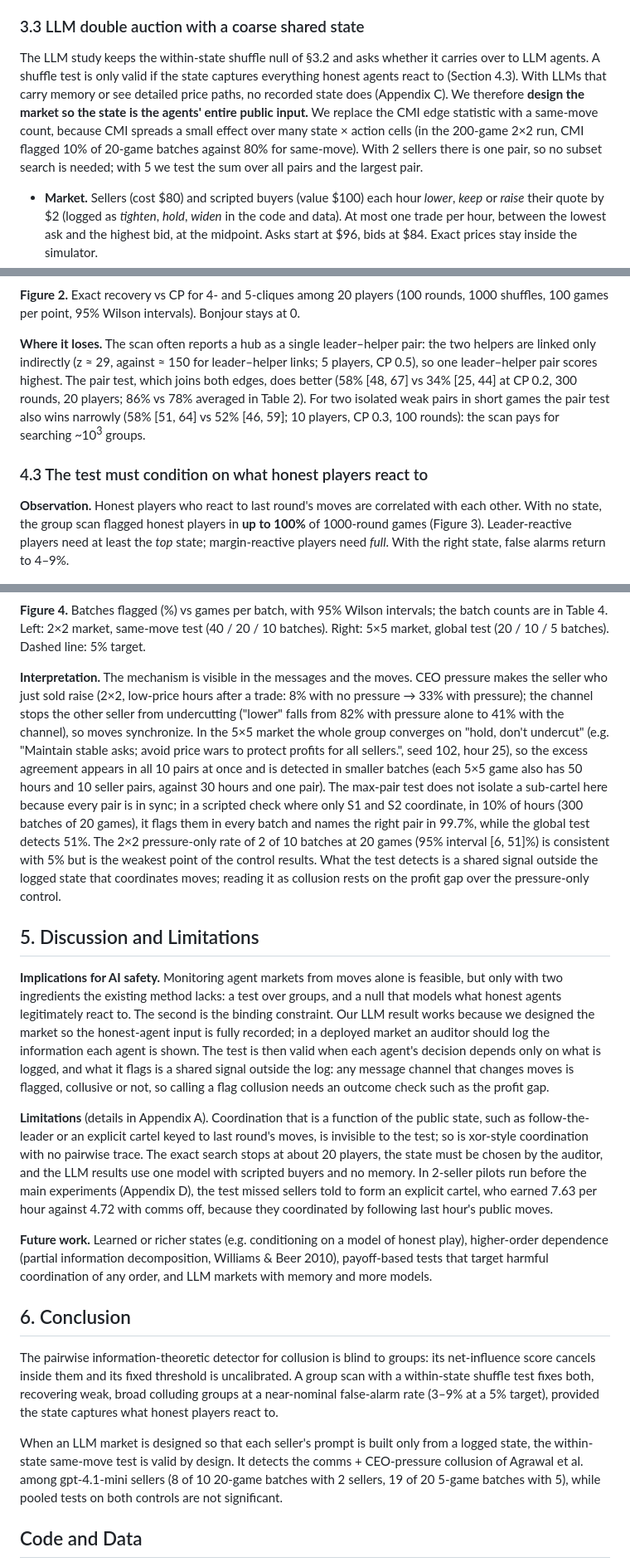
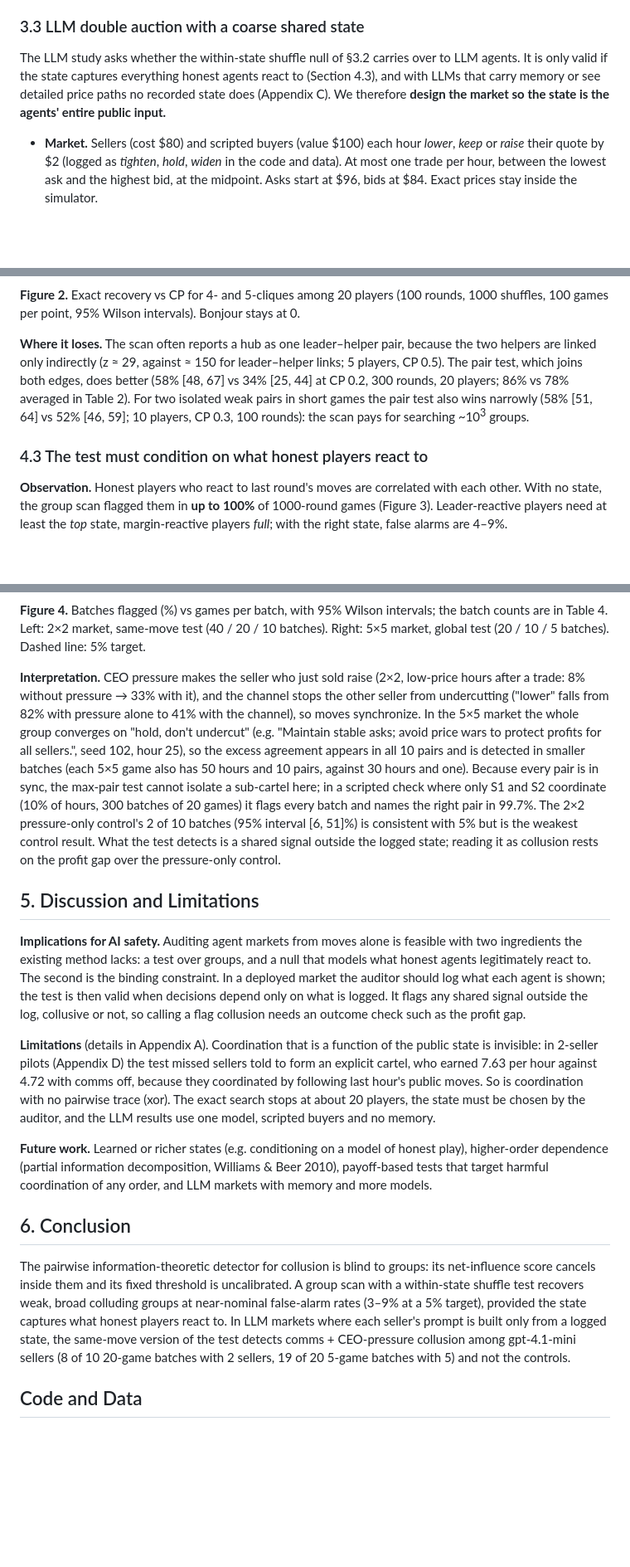
Before and after one commit to taruntrivedi3/collusion-detection, a Markdown page: report/report.md, 3 parts joined by grey strips. Shown at 83% size. GitHub-like rendering; blank space fills up the shorter version.

```diff
--- a/report/report.md
+++ b/report/report.md
@@ -168,13 +155,10 @@ study, 1,000 in the 5×5 study).
 
 ### 3.3 LLM double auction with a coarse shared state
 
-The LLM study keeps the within-state shuffle null of §3.2 and asks whether it carries over to LLM agents.
-A shuffle test is only valid if the state captures everything honest agents react to (Section 4.3).
-With LLMs that carry memory or see detailed price paths, no recorded state does (Appendix C). We
-therefore **design the market so the state is the agents' entire public input.** We replace the CMI edge
-statistic with a same-move count, because CMI spreads a small effect over many state × action cells (in
-the 200-game 2×2 run, CMI flagged 10% of 20-game batches against 80% for same-move). With 2 sellers there is one
-pair, so no subset search is needed; with 5 we test the sum over all pairs and the largest pair.
+The LLM study asks whether the within-state shuffle null of §3.2 carries over to LLM agents. It is only
+valid if the state captures everything honest agents react to (Section 4.3), and with LLMs that carry
+memory or see detailed price paths no recorded state does (Appendix C). We therefore **design the market
+so the state is the agents' entire public input.**
 
 - **Market.** Sellers (cost $80) and scripted buyers (value $100) each hour *lower*, *keep* or *raise*
   their quote by $2 (logged as *tighten*, *hold*, *widen* in the code and data). At most one trade per hour, between the lowest ask and the highest bid, at the
@@ -263,9 +243,8 @@ are not comparable with each other or with single settings such as the 48% above
 **Figure 2.** Exact recovery vs CP for 4- and 5-cliques among 20 players (100 rounds, 1000 shuffles,
 100 games per point, 95% Wilson intervals). Bonjour stays at 0.
 
-**Where it loses.** The scan often reports a hub as a single leader–helper pair: the two helpers are
-linked only indirectly (z ≈ 29, against ≈ 150 for leader–helper links; 5 players, CP 0.5), so one leader–helper
-pair scores highest. The pair test, which joins both edges, does better (58% [48, 67] vs 34% [25, 44] at
+**Where it loses.** The scan often reports a hub as one leader–helper pair, because the two helpers are
+linked only indirectly (z ≈ 29, against ≈ 150 for leader–helper links; 5 players, CP 0.5). The pair test, which joins both edges, does better (58% [48, 67] vs 34% [25, 44] at
 CP 0.2, 300 rounds, 20 players; 86% vs 78% averaged in Table 2). For two isolated weak pairs in short
 games the pair test also wins narrowly (58% [51, 64] vs 52% [46, 59]; 10 players, CP 0.3, 100 rounds):
 the scan pays for searching ~10<sup>3</sup> groups.
@@ -273,9 +252,9 @@ the scan pays for searching ~10<sup>3</sup> groups.
 ### 4.3 The test must condition on what honest players react to
 
 **Observation.** Honest players who react to last round's moves are correlated with each other. With no
-state, the group scan flagged honest players in **up to 100%** of 1000-round games (Figure 3). Leader-reactive
-players need at least the *top* state; margin-reactive players need *full*. With the right state, false
-alarms return to 4–9%.
+state, the group scan flagged them in **up to 100%** of 1000-round games (Figure 3). Leader-reactive
+players need at least the *top* state, margin-reactive players *full*; with the right state, false alarms
+are 4–9%.
 
 ![Figure 3](figures/fig3_state_false_alarms.png)
 
@@ -340,37 +319,33 @@ for 5/5. The 5×5 max-pair test flags comms + pressure in 16/20, 10/10 and 5/5 b
 Table 4. Left: 2×2 market, same-move test (40 / 20 / 10 batches). Right: 5×5 market, global test
 (20 / 10 / 5 batches). Dashed line: 5% target.
 
-**Interpretation.** The mechanism is visible in the messages and the moves. CEO pressure makes the
-seller who just sold raise (2×2, low-price hours after a trade: 8% with no pressure → 33% with pressure);
-the channel stops the other seller from undercutting ("lower" falls from 82% with pressure alone to 41%
-with the channel), so moves synchronize. In the 5×5 market the whole group converges on "hold, don't
-undercut" (e.g. "Maintain stable asks; avoid price wars to protect profits for all sellers.", seed 102,
-hour 25), so the excess agreement appears in all 10 pairs at once and is detected in smaller batches
-(each 5×5 game also has 50 hours and 10 seller pairs, against 30 hours and one pair). The max-pair test
-does not isolate a sub-cartel here because every pair is in sync; in a scripted check where only S1 and S2
-coordinate, in 10% of hours (300 batches of 20 games), it flags them in every batch and names the right
-pair in 99.7%, while the global test detects 51%. The 2×2 pressure-only rate of 2 of 10 batches at 20
-games (95% interval [6, 51]%) is consistent with 5% but is the weakest point of the control results. What
-the test detects is a shared signal outside the logged state that coordinates moves; reading it as
-collusion rests on the profit gap over the pressure-only control.
+**Interpretation.** CEO pressure makes the seller who just sold raise (2×2, low-price hours after a
+trade: 8% without pressure → 33% with it), and the channel stops the other seller from undercutting
+("lower" falls from 82% with pressure alone to 41% with the channel), so moves synchronize. In the 5×5 market the whole group converges on "hold, don't undercut" (e.g.
+"Maintain stable asks; avoid price wars to protect profits for all sellers.", seed 102, hour 25), so the
+excess agreement appears in all 10 pairs and is detected in smaller batches (each 5×5 game also has 50
+hours and 10 pairs, against 30 hours and one). Because every pair is in sync, the max-pair test cannot
+isolate a sub-cartel here; in a scripted check where only S1 and S2 coordinate (10% of hours, 300 batches
+of 20 games) it flags every batch and names the right pair in 99.7%. The 2×2 pressure-only control's 2 of
+10 batches (95% interval [6, 51]%) is consistent with 5% but is the weakest control result. What the test
+detects is a shared signal outside the logged state; reading it as collusion rests on the profit gap over
+the pressure-only control.
 
 ## 5. Discussion and Limitations
 
-**Implications for AI safety.** Monitoring agent markets from moves alone is feasible, but only with
-two ingredients the existing method lacks: a test over groups, and a null that models what honest agents
-legitimately react to. The second is the binding constraint. Our LLM result works because we designed
-the market so the honest-agent input is fully recorded; in a deployed market an auditor should log the
-information each agent is shown. The test is then valid when each agent's decision depends only on what
-is logged, and what it flags is a shared signal outside the log: any message channel that changes moves
-is flagged, collusive or not, so calling a flag collusion needs an outcome check such as the profit gap.
+**Implications for AI safety.** Auditing agent markets from moves alone is feasible with two ingredients
+the existing method lacks: a test over groups, and a null that models what honest agents legitimately
+react to. The second is the binding constraint. In a deployed market the auditor should log what each
+agent is shown; the test is then valid when decisions depend only on what is logged. It flags any shared
+signal outside the log, collusive or not, so calling a flag collusion needs an outcome check such as the
+profit gap.
 
-**Limitations** (details in Appendix A). Coordination that is a function of the public state, such as
-follow-the-leader or an explicit cartel keyed to last round's moves, is invisible to the test; so is
-xor-style coordination with no pairwise trace. The exact search stops at about 20 players, the state
-must be chosen by the auditor, and the LLM results use one model with scripted buyers and no memory.
-In 2-seller pilots run before the main experiments (Appendix D), the test missed sellers told to form an
-explicit cartel, who earned 7.63 per hour against 4.72 with comms off, because they coordinated by
-following last hour's public moves.
+**Limitations** (details in Appendix A). Coordination that is a function of the public state is
+invisible: in 2-seller pilots (Appendix D) the test missed sellers told to form an explicit cartel, who
+earned 7.63 per hour against 4.72 with comms off, because they coordinated by following last hour's
+public moves. So is coordination with no pairwise trace (xor). The exact search stops at about 20
+players, the state must be chosen by the auditor, and the LLM results use one model, scripted buyers and
+no memory.
 
 **Future work.** Learned or richer states (e.g. conditioning on a model of honest play), higher-order
 dependence (partial information decomposition, Williams & Beer 2010), payoff-based tests that target
@@ -380,13 +355,11 @@ harmful coordination of any order, and LLM markets with memory and more models.
 
 The pairwise information-theoretic detector for collusion is blind to groups: its net-influence score
 cancels inside them and its fixed threshold is uncalibrated. A group scan with a within-state shuffle
-test fixes both, recovering weak, broad colluding groups at a near-nominal false-alarm rate (3–9% at a 5%
-target), provided the state captures what honest players react to.
-
-When an LLM market is designed so that each seller's prompt is built only from a logged state, the
-within-state same-move test is valid by design. It detects the comms + CEO-pressure collusion of Agrawal
-et al. among gpt-4.1-mini sellers (8 of 10 20-game batches with 2 sellers, 19 of 20 5-game batches with
-5), while pooled tests on both controls are not significant.
+test recovers weak, broad colluding groups at near-nominal false-alarm rates (3–9% at a 5% target),
+provided the state captures what honest players react to. In LLM markets where each seller's prompt is
+built only from a logged state, the same-move version of the test detects comms + CEO-pressure collusion
+among gpt-4.1-mini sellers (8 of 10 20-game batches with 2 sellers, 19 of 20 5-game batches with 5) and
+not the controls.
 
 ## Code and Data
 
```
Also changed, not shown: other parts of report/report.md (+56 -73 lines).
